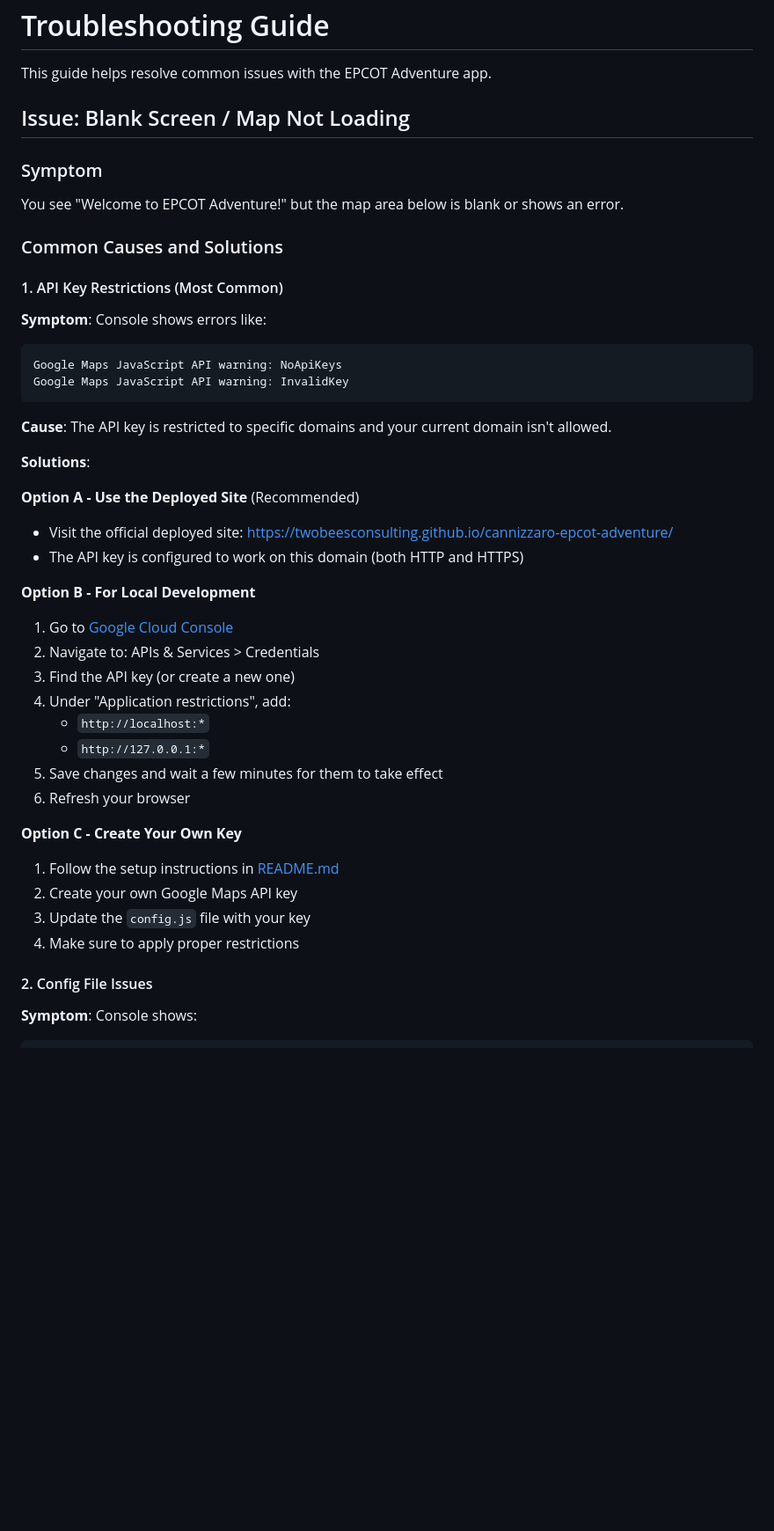
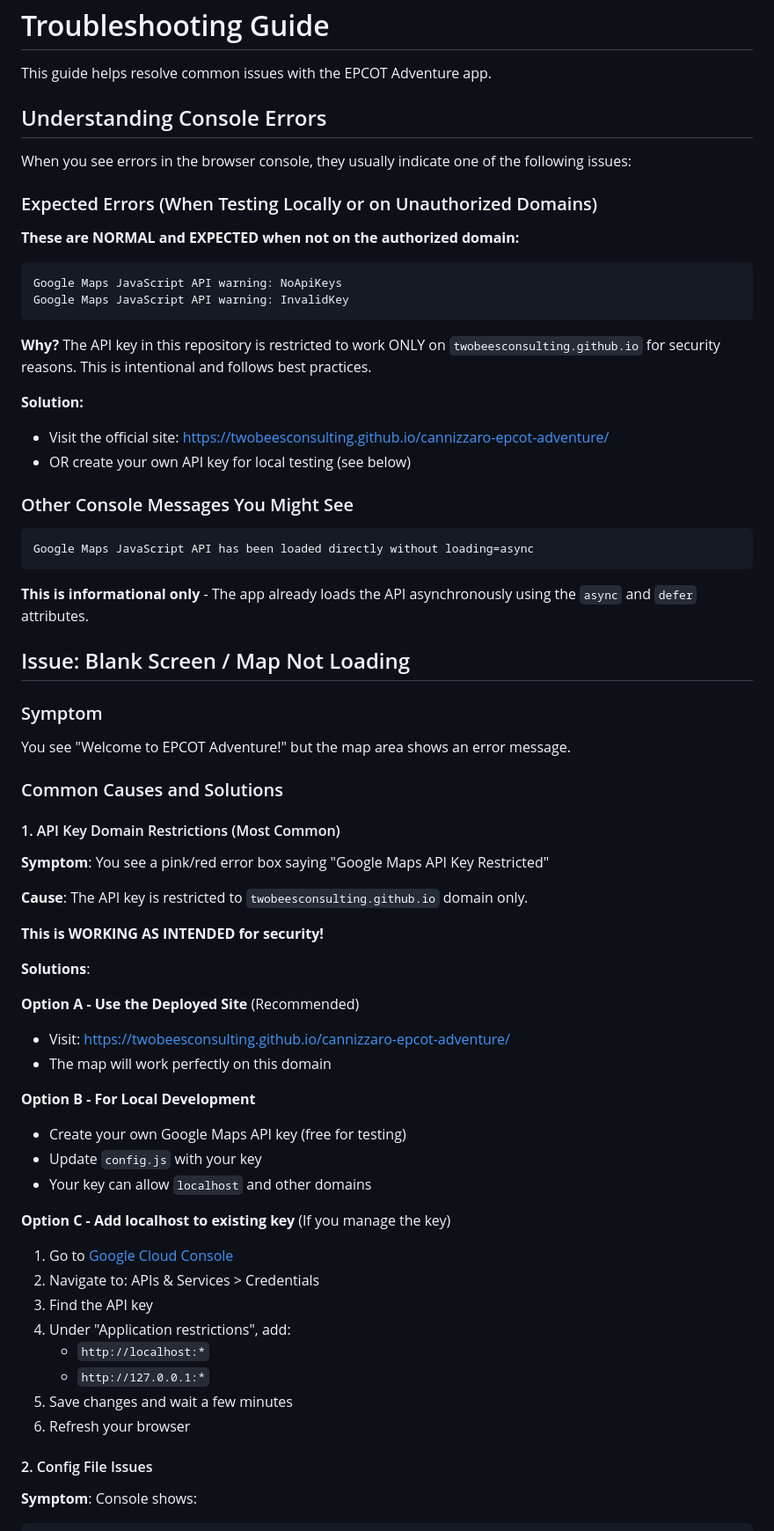
Before and after one commit to twobeesconsulting/cannizzaro-epcot-adventure, a Markdown page: TROUBLESHOOTING.md, the part around one of its changes. Shown at 88% size. GitHub-like rendering; blank space fills up the shorter version.

Commit message:
Update TROUBLESHOOTING.md to explain API key restriction errors
Co-authored-by: twobeesconsulting <246921267+twobeesconsulting@users.noreply.github.com>

````diff
--- a/TROUBLESHOOTING.md
+++ b/TROUBLESHOOTING.md
@@ -2,44 +2,67 @@
 
 This guide helps resolve common issues with the EPCOT Adventure app.
 
-## Issue: Blank Screen / Map Not Loading
+## Understanding Console Errors
 
-### Symptom
-You see "Welcome to EPCOT Adventure!" but the map area below is blank or shows an error.
+When you see errors in the browser console, they usually indicate one of the following issues:
 
-### Common Causes and Solutions
+### Expected Errors (When Testing Locally or on Unauthorized Domains)
 
-#### 1. API Key Restrictions (Most Common)
+**These are NORMAL and EXPECTED when not on the authorized domain:**
 
-**Symptom**: Console shows errors like:
 ```
 Google Maps JavaScript API warning: NoApiKeys
 Google Maps JavaScript API warning: InvalidKey
 ```
 
-**Cause**: The API key is restricted to specific domains and your current domain isn't allowed.
+**Why?** The API key in this repository is restricted to work ONLY on `twobeesconsulting.github.io` for security reasons. This is intentional and follows best practices.
+
+**Solution:**
+- Visit the official site: https://twobeesconsulting.github.io/cannizzaro-epcot-adventure/
+- OR create your own API key for local testing (see below)
+
+### Other Console Messages You Might See
+
+```
+Google Maps JavaScript API has been loaded directly without loading=async
+```
+**This is informational only** - The app already loads the API asynchronously using the `async` and `defer` attributes.
+
+## Issue: Blank Screen / Map Not Loading
+
+### Symptom
+You see "Welcome to EPCOT Adventure!" but the map area shows an error message.
+
+### Common Causes and Solutions
+
+#### 1. API Key Domain Restrictions (Most Common)
+
+**Symptom**: You see a pink/red error box saying "Google Maps API Key Restricted"
+
+**Cause**: The API key is restricted to `twobeesconsulting.github.io` domain only.
+
+**This is WORKING AS INTENDED for security!**
 
 **Solutions**:
 
 **Option A - Use the Deployed Site** (Recommended)
-- Visit the official deployed site: https://twobeesconsulting.github.io/cannizzaro-epcot-adventure/
-- The API key is configured to work on this domain (both HTTP and HTTPS)
+- Visit: https://twobeesconsulting.github.io/cannizzaro-epcot-adventure/
+- The map will work perfectly on this domain
 
 **Option B - For Local Development**
+- Create your own Google Maps API key (free for testing)
+- Update `config.js` with your key
+- Your key can allow `localhost` and other domains
+
+**Option C - Add localhost to existing key** (If you manage the key)
 1. Go to [Google Cloud Console](https://console.cloud.google.com/)
 2. Navigate to: APIs & Services > Credentials
-3. Find the API key (or create a new one)
+3. Find the API key
 4. Under "Application restrictions", add:
    - `http://localhost:*`
    - `http://127.0.0.1:*`
-5. Save changes and wait a few minutes for them to take effect
+5. Save changes and wait a few minutes
 6. Refresh your browser
-
-**Option C - Create Your Own Key**
-1. Follow the setup instructions in [README.md](README.md)
-2. Create your own Google Maps API key
-3. Update the `config.js` file with your key
-4. Make sure to apply proper restrictions
 
 #### 2. Config File Issues
 
````
Also changed, not shown: other parts of TROUBLESHOOTING.md (+18 -1 lines).
